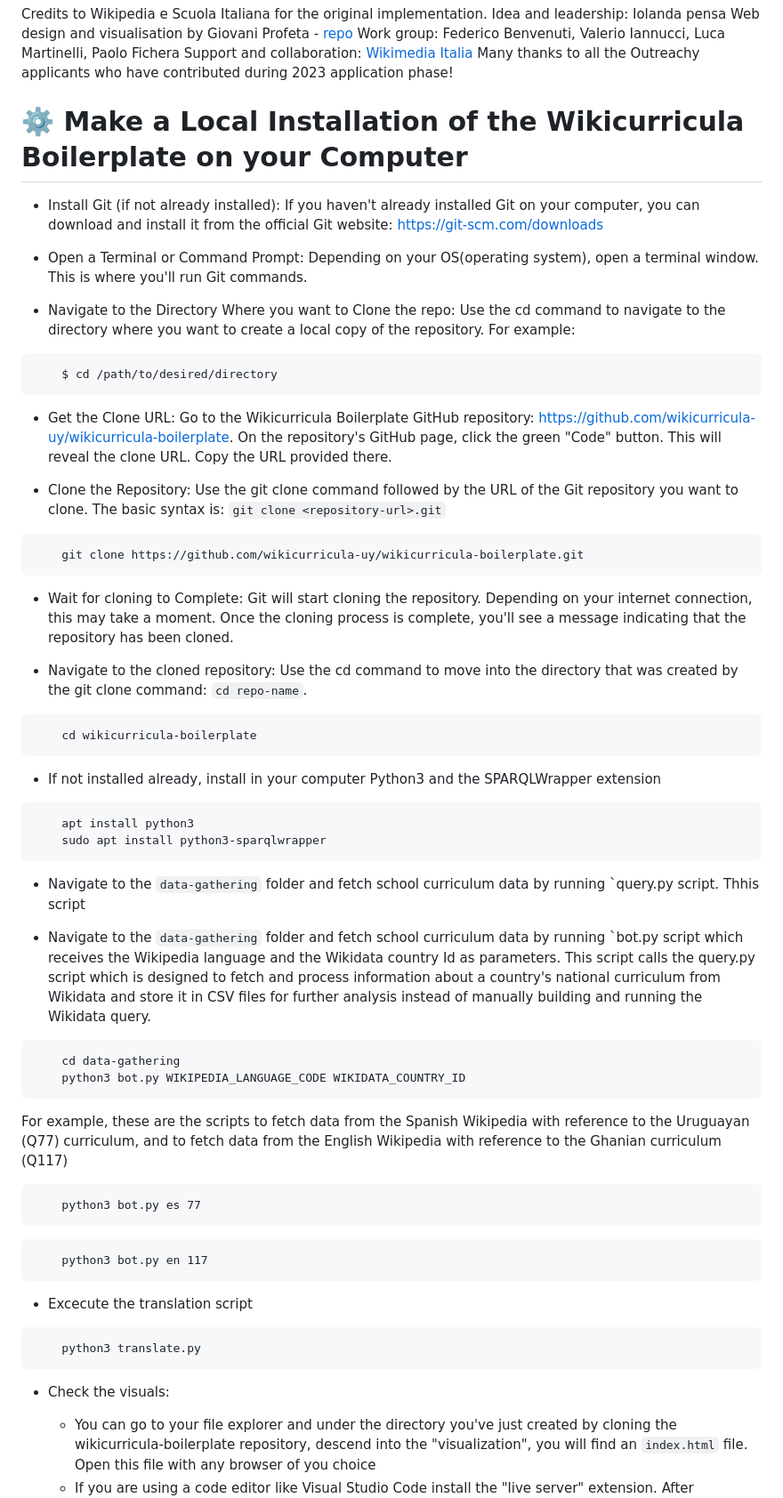
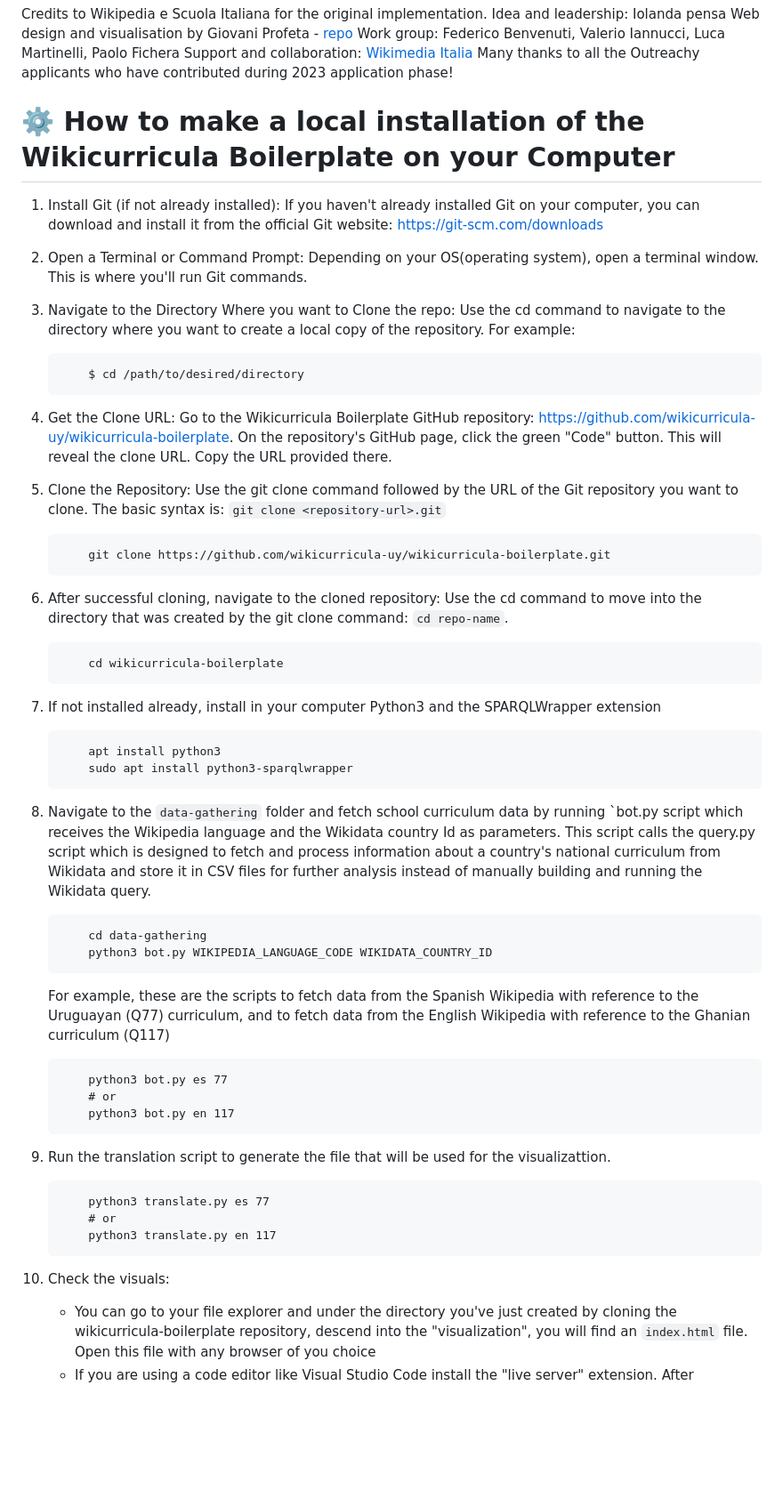
Before and after one commit to wikicurricula-uy/wikicurricula-boilerplate, a Markdown page: README.md, the part around the change. Shown: that part at 89% size. Drawn GitHub-style; blank space fills up the shorter version.

Commit message:
corrected ho wto make local installation

````diff
--- a/README.md
+++ b/README.md
@@ -9,73 +9,67 @@ Work group: Federico Benvenuti, Valerio Iannucci, Luca Martinelli, Paolo Fichera
 Support and collaboration: [Wikimedia Italia](https://www.wikimedia.it/)
 Many thanks to all the Outreachy applicants who have contributed during 2023 application phase!
 
-# ⚙️ Make a Local Installation of the Wikicurricula Boilerplate on your Computer
+# ⚙️ How to make a local installation of the Wikicurricula Boilerplate on your Computer
 
--   Install Git (if not already installed):
+1. Install Git (if not already installed):
     If you haven't already installed Git on your computer, you can download and install it from the official Git website: <https://git-scm.com/downloads>
 
--   Open a Terminal or Command Prompt:
+2. Open a Terminal or Command Prompt:
     Depending on your OS(operating system), open a terminal window. This is where you'll run Git commands.
 
--   Navigate to the Directory Where you want to Clone the repo:
+3. Navigate to the Directory Where you want to Clone the repo:
     Use the cd command to navigate to the directory where you want to create a local copy of the repository. For example:
 
-```
-    $ cd /path/to/desired/directory
-```
+    ```
+        $ cd /path/to/desired/directory
+    ```
 
--   Get the Clone URL:
+4. Get the Clone URL:
     Go to the Wikicurricula Boilerplate GitHub repository: <https://github.com/wikicurricula-uy/wikicurricula-boilerplate>. On the repository's GitHub page, click the green "Code" button. This will reveal the clone URL. Copy the URL provided there.
 
--   Clone the Repository:
+5. Clone the Repository:
     Use the git clone command followed by the URL of the Git repository you want to clone. The basic syntax is: `git clone <repository-url>.git`
 
-```
-    git clone https://github.com/wikicurricula-uy/wikicurricula-boilerplate.git
-```
+    ```
+        git clone https://github.com/wikicurricula-uy/wikicurricula-boilerplate.git
+    ```
 
--   Wait for cloning to Complete:
-    Git will start cloning the repository. Depending on your internet connection, this may take a moment. Once the cloning process is complete, you'll see a message indicating that the repository has been cloned.
-
--   Navigate to the cloned repository:
+6. After successful cloning, navigate to the cloned repository:
     Use the cd command to move into the directory that was created by the git clone command: `cd repo-name`.
 
-```
-    cd wikicurricula-boilerplate
-```
+    ```
+        cd wikicurricula-boilerplate
+    ```
 
--   If not installed already, install in your computer Python3 and the SPARQLWrapper extension
+7. If not installed already, install in your computer Python3 and the SPARQLWrapper extension
 
-```
-    apt install python3
-    sudo apt install python3-sparqlwrapper
-```
--   Navigate to the `data-gathering` folder and fetch school curriculum data by running `query.py script. Thhis script
+    ```
+        apt install python3
+        sudo apt install python3-sparqlwrapper
+    ```
+8.  Navigate to the `data-gathering` folder and fetch school curriculum data by running `bot.py script which receives the Wikipedia language and the Wikidata country Id as parameters. This script calls the query.py script which is designed to fetch and process information about a country's national curriculum from Wikidata and store it in CSV files for further analysis instead of manually building and running the Wikidata query.
 
--   Navigate to the `data-gathering` folder and fetch school curriculum data by running `bot.py script which receives the Wikipedia language and the Wikidata country Id as parameters. This script calls the query.py script which is designed to fetch and process information about a country's national curriculum from Wikidata and store it in CSV files for further analysis instead of manually building and running the Wikidata query.
+    ```
+        cd data-gathering
+        python3 bot.py WIKIPEDIA_LANGUAGE_CODE WIKIDATA_COUNTRY_ID
+    ```
 
-```
-    cd data-gathering
-    python3 bot.py WIKIPEDIA_LANGUAGE_CODE WIKIDATA_COUNTRY_ID
-```
+    For example, these are the scripts to fetch data from the Spanish Wikipedia with reference to the Uruguayan (Q77) curriculum, and to fetch data from the English Wikipedia with reference to the Ghanian curriculum (Q117)
 
-For example, these are the scripts to fetch data from the Spanish Wikipedia with reference to the Uruguayan (Q77) curriculum, and to fetch data from the English Wikipedia with reference to the Ghanian curriculum (Q117)
+    ```
+        python3 bot.py es 77
+        # or
+        python3 bot.py en 117
+    ```
 
-```
-    python3 bot.py es 77
-```
+9. Run the translation script to generate the file that will be used for the visualizattion.
+    ```
+        python3 translate.py es 77
+        # or
+        python3 translate.py en 117
+    ```
 
-
-```
-    python3 bot.py en 117
-```
-
--   Excecute the translation script
-```
-    python3 translate.py
-```
-
--   Check the visuals:
+10. Check the visuals:
 
     -   You can go to your file explorer and under the directory you've just created by cloning the wikicurricula-boilerplate repository, descend into the "visualization", you will find an `index.html` file. Open this file with any browser of you choice
     -   If you are using a code editor like Visual Studio Code install the "live server" extension. After installation, right click on the `index.html` file in the visualization folder and select "open with Live erver" option. This will start a server port : 5500 and a new browser window should automatically open, displaying your index.html file. The Live Server extension will serve your HTML file on a local development server with live reloading, allowing you to see changes in real-time as you edit the HTML, CSS, or JavaScript files associated with your project.
````
